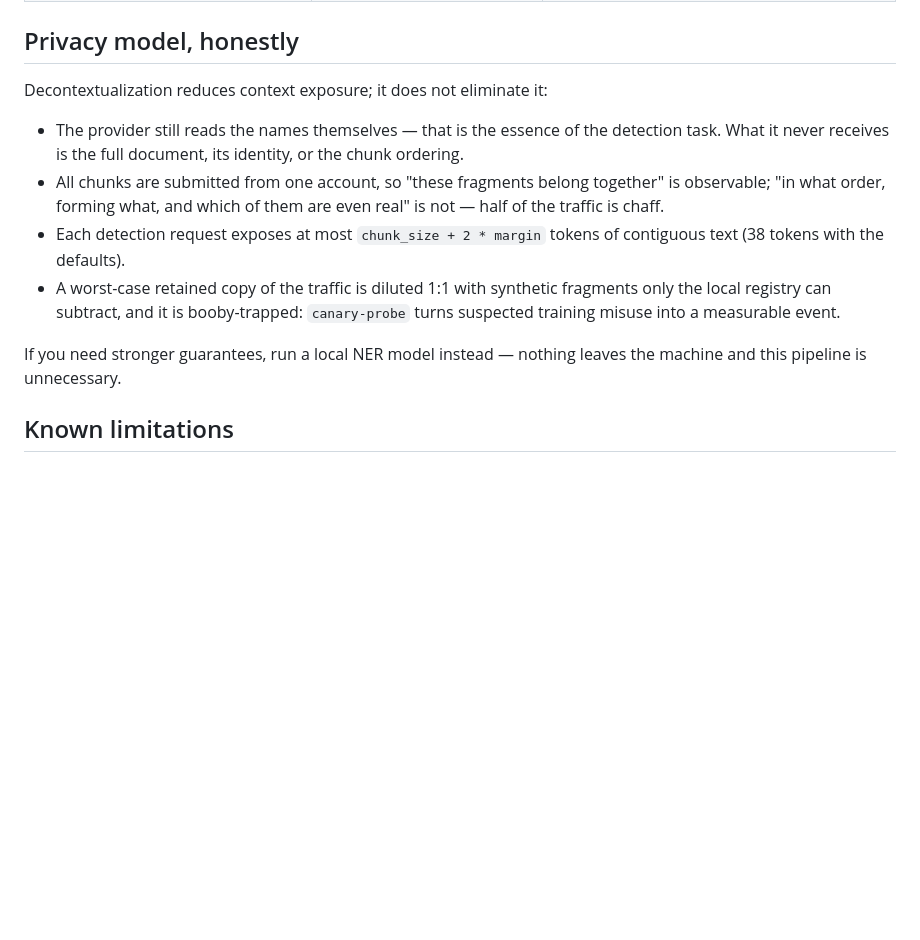
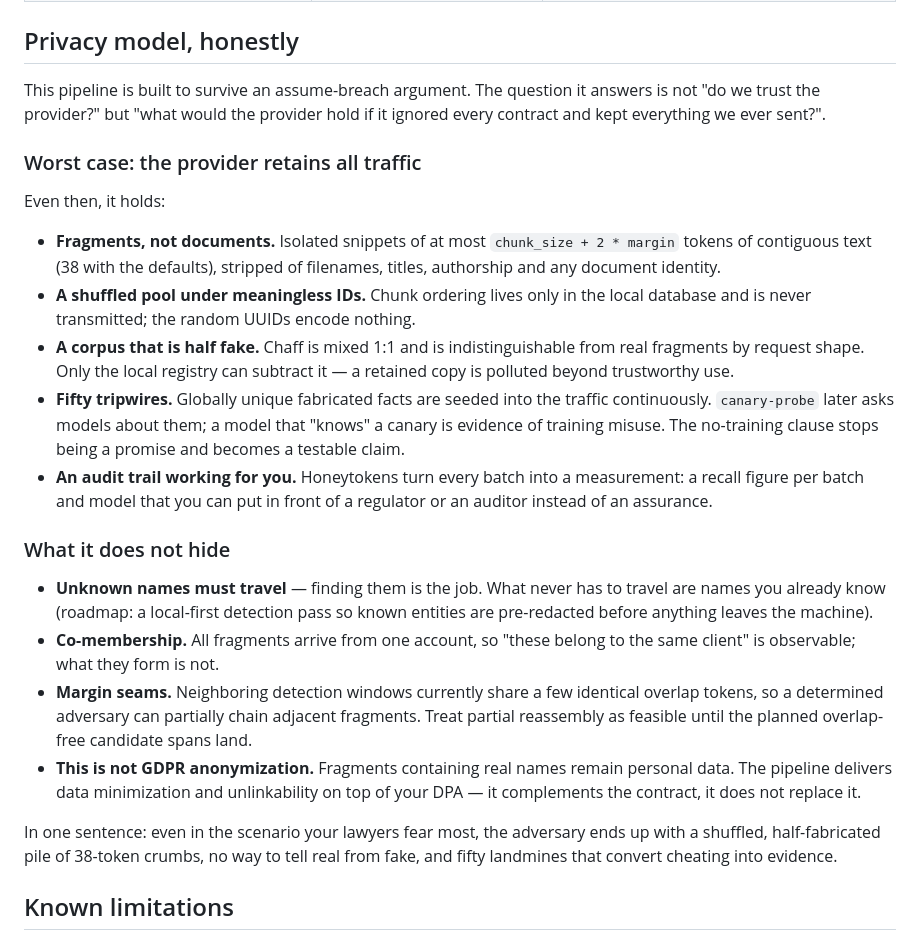
Before and after one commit to padak/doc_quantization, a Markdown page: README.md, the part around the change. Drawn GitHub-style; blank space fills up the shorter version.

Commit message:
Rewrite privacy model section as worst-case analysis
- Fix overstated claim: margin overlaps between neighboring detection
  windows make partial reassembly feasible for a determined adversary;
  say so plainly until overlap-free candidate spans land
- Reframe local NER from replacement to roadmap (local-first pass
  pre-redacting known entities)
- Sell through the assume-breach frame: enumerate what a fully
  adversarial provider would hold, add the GDPR positioning and the
  one-sentence pitch

```diff
--- a/README.md
+++ b/README.md
@@ -147,22 +147,49 @@ All tunables live in `config/config.json`:
 
 ## Privacy model, honestly
 
-Decontextualization reduces context exposure; it does not eliminate it:
+This pipeline is built to survive an assume-breach argument. The question it
+answers is not "do we trust the provider?" but "what would the provider hold
+if it ignored every contract and kept everything we ever sent?".
 
-- The provider still reads the names themselves — that is the essence of the
-  detection task. What it never receives is the full document, its identity,
-  or the chunk ordering.
-- All chunks are submitted from one account, so "these fragments belong
-  together" is observable; "in what order, forming what, and which of them
-  are even real" is not — half of the traffic is chaff.
-- Each detection request exposes at most `chunk_size + 2 * margin` tokens of
-  contiguous text (38 tokens with the defaults).
-- A worst-case retained copy of the traffic is diluted 1:1 with synthetic
-  fragments only the local registry can subtract, and it is booby-trapped:
-  `canary-probe` turns suspected training misuse into a measurable event.
+### Worst case: the provider retains all traffic
 
-If you need stronger guarantees, run a local NER model instead — nothing
-leaves the machine and this pipeline is unnecessary.
+Even then, it holds:
+
+- **Fragments, not documents.** Isolated snippets of at most
+  `chunk_size + 2 * margin` tokens of contiguous text (38 with the defaults),
+  stripped of filenames, titles, authorship and any document identity.
+- **A shuffled pool under meaningless IDs.** Chunk ordering lives only in the
+  local database and is never transmitted; the random UUIDs encode nothing.
+- **A corpus that is half fake.** Chaff is mixed 1:1 and is indistinguishable
+  from real fragments by request shape. Only the local registry can subtract
+  it — a retained copy is polluted beyond trustworthy use.
+- **Fifty tripwires.** Globally unique fabricated facts are seeded into the
+  traffic continuously. `canary-probe` later asks models about them; a model
+  that "knows" a canary is evidence of training misuse. The no-training
+  clause stops being a promise and becomes a testable claim.
+- **An audit trail working for you.** Honeytokens turn every batch into a
+  measurement: a recall figure per batch and model that you can put in front
+  of a regulator or an auditor instead of an assurance.
+
+### What it does not hide
+
+- **Unknown names must travel** — finding them is the job. What never has to
+  travel are names you already know (roadmap: a local-first detection pass so
+  known entities are pre-redacted before anything leaves the machine).
+- **Co-membership.** All fragments arrive from one account, so "these belong
+  to the same client" is observable; what they form is not.
+- **Margin seams.** Neighboring detection windows currently share a few
+  identical overlap tokens, so a determined adversary can partially chain
+  adjacent fragments. Treat partial reassembly as feasible until the planned
+  overlap-free candidate spans land.
+- **This is not GDPR anonymization.** Fragments containing real names remain
+  personal data. The pipeline delivers data minimization and unlinkability on
+  top of your DPA — it complements the contract, it does not replace it.
+
+In one sentence: even in the scenario your lawyers fear most, the adversary
+ends up with a shuffled, half-fabricated pile of 38-token crumbs, no way to
+tell real from fake, and fifty landmines that convert cheating into
+evidence.
 
 ## Known limitations
 
```
